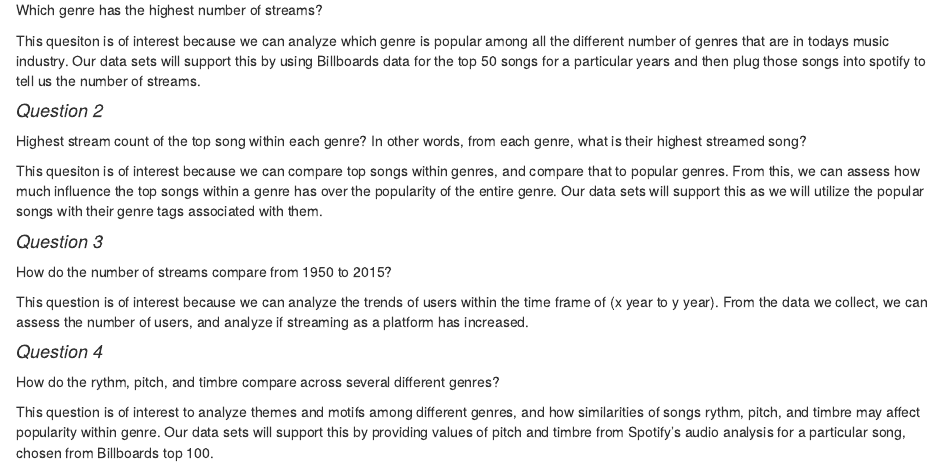
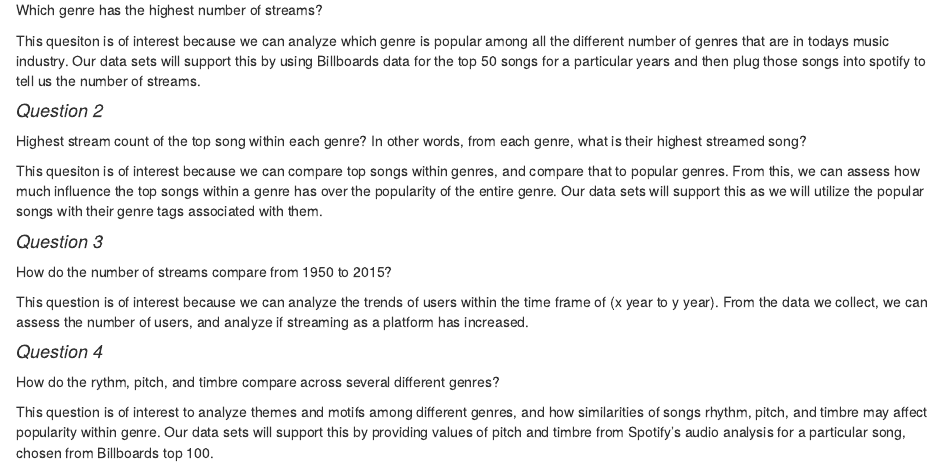
Before and after one commit to lmejia23/final-project-info-201, an R Markdown document (index.Rmd): the page in a window 1100 px wide, from 160 px down. The pictures show the output file index.html that the author committed with the source, opened offline.

Commit message:
Fix spelling

```diff
--- a/index.Rmd
+++ b/index.Rmd
@@ -23,4 +23,4 @@ This question is of interest because we can analyze the trends of users within t
 #### _Question 4_
 How do the rythm, pitch, and timbre compare across several different genres?
 
-This question is of interest to analyze themes and motifs among different genres, and how similarities of songs rythm, pitch, and timbre may affect popularity within genre. Our data sets will support this by providing values of pitch and timbre from Spotify's audio analysis for a particular song, chosen from Billboards top 100.
+This question is of interest to analyze themes and motifs among different genres, and how similarities of songs rhythm, pitch, and timbre may affect popularity within genre. Our data sets will support this by providing values of pitch and timbre from Spotify's audio analysis for a particular song, chosen from Billboards top 100.
```
Also changed, not shown: index.html.
